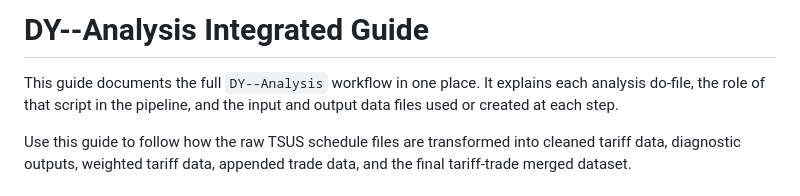
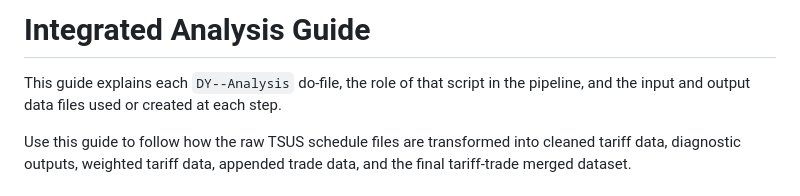
Before and after one commit to Kevinkdy/Sandbox, a Markdown page: dy-analysis-integrated-guide.md, the part around the change. Rendered like a GitHub page.

Commit message:
Refine integrated analysis guide intro

```diff
--- a/dy-analysis-integrated-guide.md
+++ b/dy-analysis-integrated-guide.md
@@ -1,6 +1,6 @@
-# DY--Analysis Integrated Guide
+# Integrated Analysis Guide
 
-This guide documents the full `DY--Analysis` workflow in one place. It explains each analysis do-file, the role of that script in the pipeline, and the input and output data files used or created at each step.
+This guide explains each `DY--Analysis` do-file, the role of that script in the pipeline, and the input and output data files used or created at each step.
 
 Use this guide to follow how the raw TSUS schedule files are transformed into cleaned tariff data, diagnostic outputs, weighted tariff data, appended trade data, and the final tariff-trade merged dataset.
 
```
